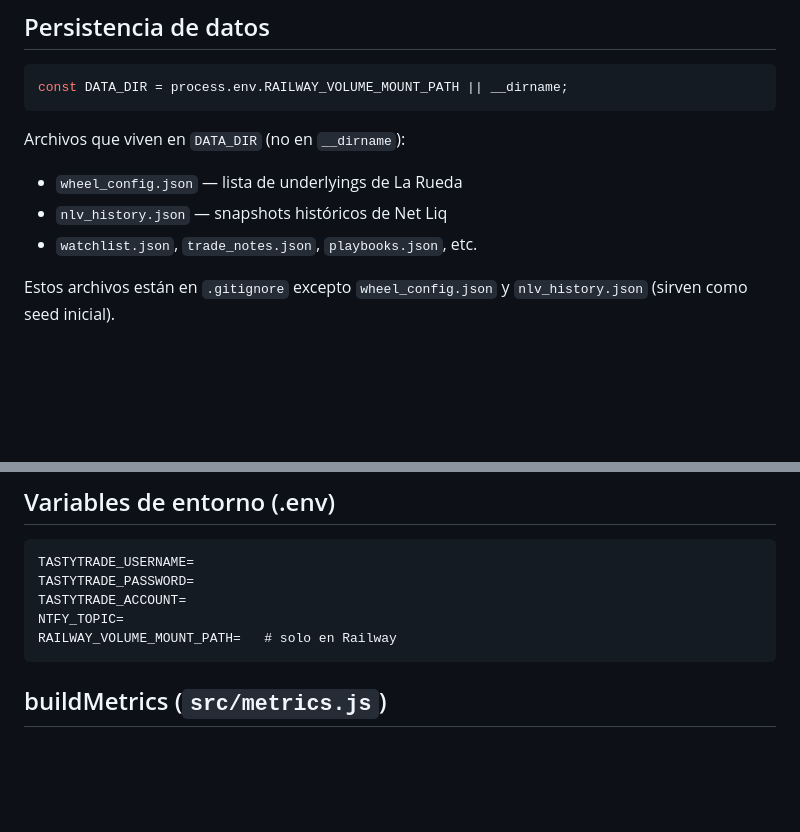
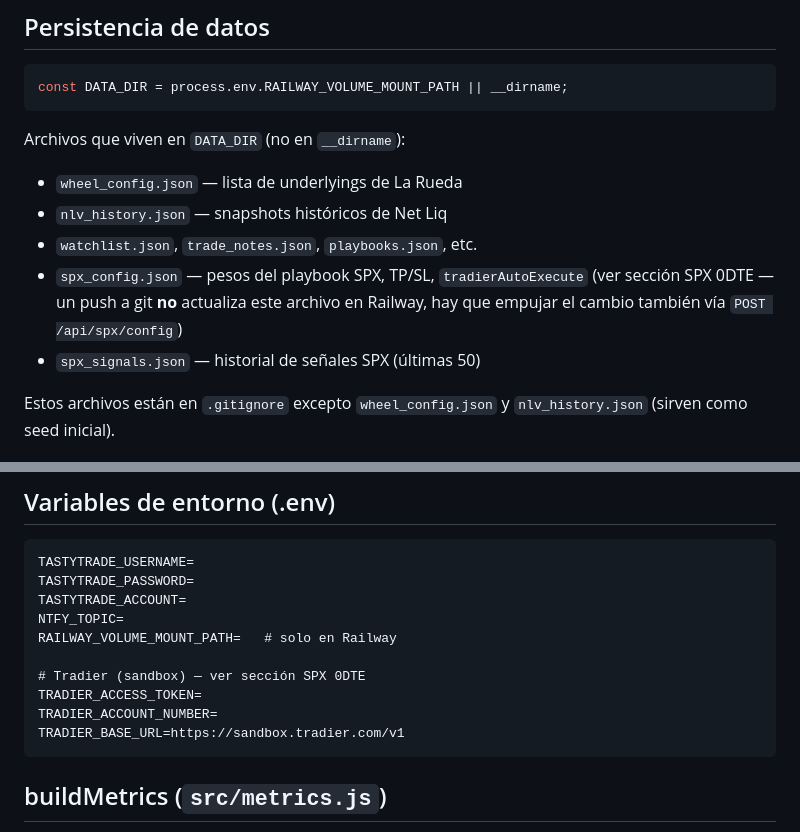
Before and after one commit to gcarvaja51/bitacora-tasty, a Markdown page: CLAUDE.md, 2 parts joined by grey strips. Drawn GitHub-style; blank space fills up the shorter version.

````diff
--- a/CLAUDE.md
+++ b/CLAUDE.md
@@ -30,6 +30,10 @@ Archivos que viven en `DATA_DIR` (no en `__dirname`):
 - `wheel_config.json` — lista de underlyings de La Rueda
 - `nlv_history.json` — snapshots históricos de Net Liq
 - `watchlist.json`, `trade_notes.json`, `playbooks.json`, etc.
+- `spx_config.json` — pesos del playbook SPX, TP/SL, `tradierAutoExecute` (ver sección
+  SPX 0DTE — un push a git **no** actualiza este archivo en Railway, hay que empujar el
+  cambio también vía `POST /api/spx/config`)
+- `spx_signals.json` — historial de señales SPX (últimas 50)
 
 Estos archivos están en `.gitignore` excepto `wheel_config.json` y `nlv_history.json` (sirven como seed inicial).
 
@@ -69,6 +123,11 @@ TASTYTRADE_PASSWORD=
 TASTYTRADE_ACCOUNT=
 NTFY_TOPIC=
 RAILWAY_VOLUME_MOUNT_PATH=   # solo en Railway
+
+# Tradier (sandbox) — ver sección SPX 0DTE
+TRADIER_ACCESS_TOKEN=
+TRADIER_ACCOUNT_NUMBER=
+TRADIER_BASE_URL=https://sandbox.tradier.com/v1
 ```
 
 ## buildMetrics (`src/metrics.js`)
````
Also changed, not shown: other parts of CLAUDE.md (+50 -0 lines).
